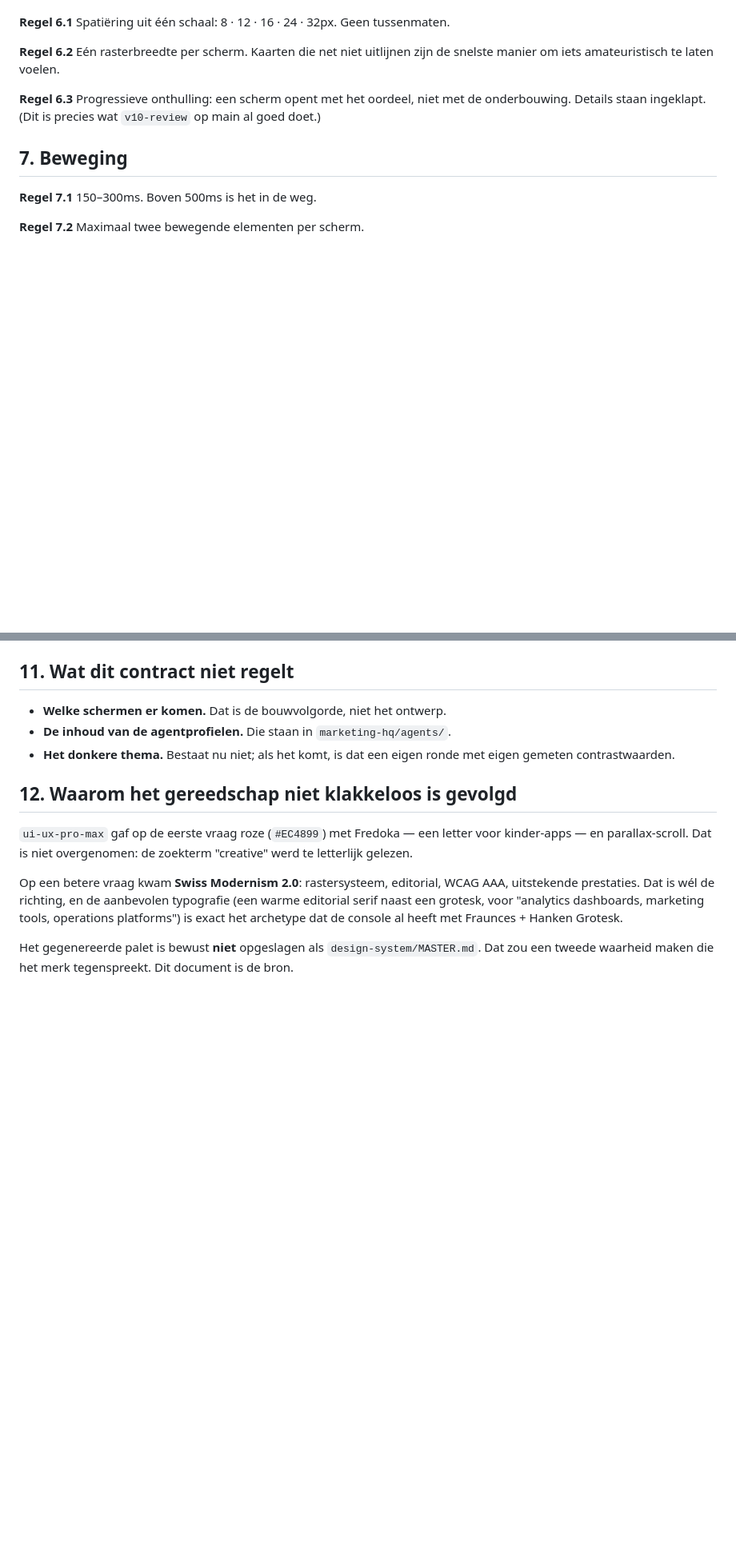
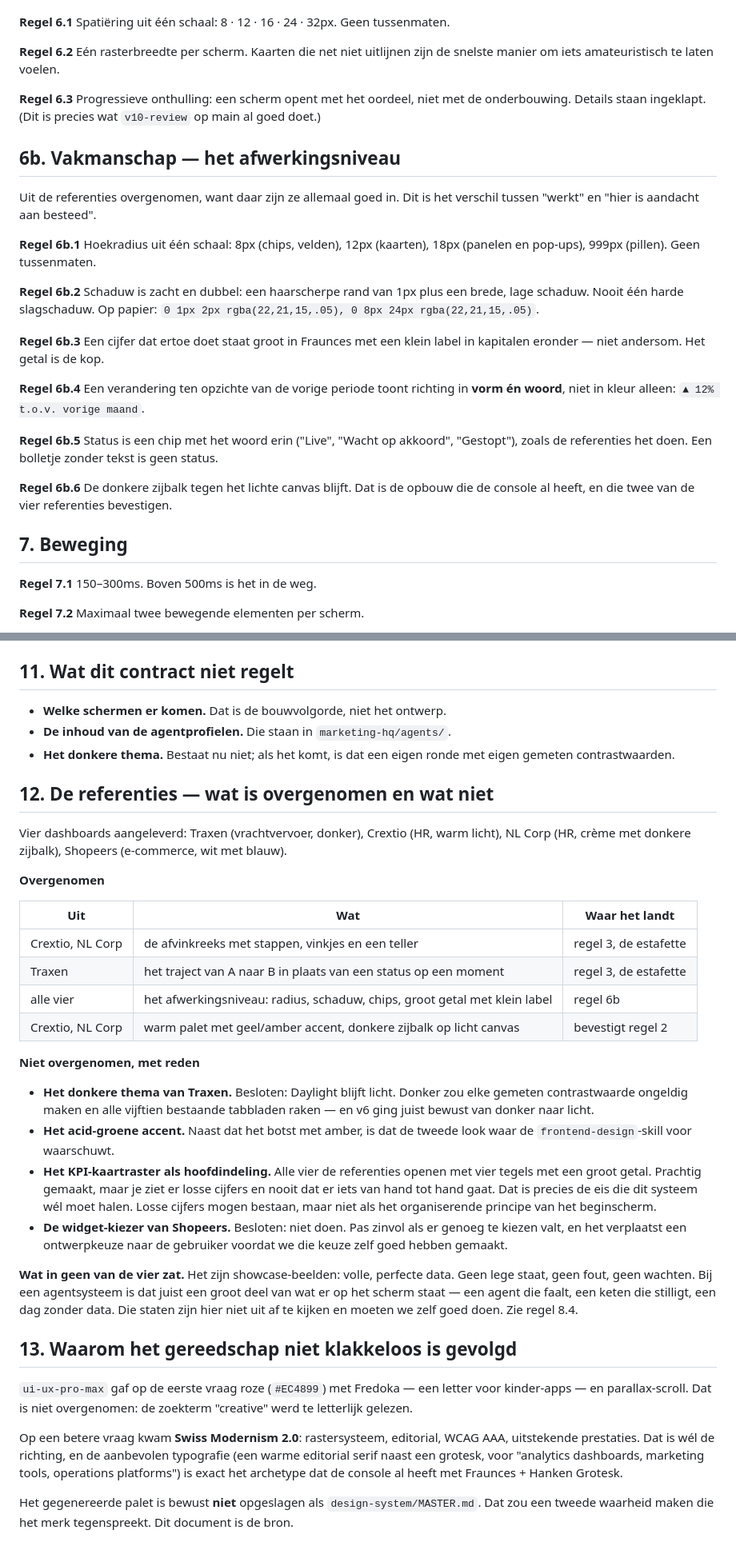
Before and after one commit to Wellshave/wellshave-marketing, a Markdown page: platform/docs/ONTWERPCONTRACT.md, 2 parts joined by grey strips. Shown at 80% size. Rendered like a GitHub page; blank space fills up the shorter version.

Commit message:
Ontwerpcontract: vier referenties verwerkt
Aangeleverd: Traxen (vrachtvervoer, donker), Crextio en NL Corp (HR, warm
licht), Shopeers (e-commerce, wit met blauw).

Overgenomen. Crextio en NL Corp bevatten allebei dezelfde kaart: een
onboarding-lijst met vinkjes voor wat af is en grijze bollen voor wat komt. Dat
is de estafette in een vorm die zichzelf al bewezen heeft, dus die leent ervan
-- een vinkje in plaats van alleen kleurverschil, een teller erbij ("3 van 6
stappen af"), en wie de stap deed. Traxen droeg iets anders bij: de route op de
kaart is een traject van A naar B, geen status op een moment. Precies het
verschil dat dit systeem moet maken.

Van alle vier is het afwerkingsniveau overgenomen, nu als meetbare regels: een
radiusschaal (8/12/18/999), zachte dubbele schaduw, een cijfer groot in de
display-letter met een klein label eronder, verandering in vorm en woord en niet
in kleur alleen, en status als chip met het woord erin. Crextio en NL Corp
bevestigen bovendien het warme palet met donkere zijbalk op licht canvas -- dat
lag al vast, en blijkt te stroken met de eigen smaak.

Bewust niet overgenomen. Het donkere thema van Traxen: besloten dat Daylight
licht blijft, want donker maakt elke gemeten contrastwaarde ongeldig en raakt
alle vijftien tabbladen, terwijl v6 juist bewust van donker naar licht ging. Het
acid-groene accent, dat botst met amber en de tweede look is waar de
frontend-design-skill voor waarschuwt. De widget-kiezer van Shopeers, die een
ontwerpkeuze naar de gebruiker verplaatst voordat wij die keuze zelf goed
gemaakt hebben.

En het belangrijkste dat niet meegaat: het KPI-kaartraster als hoofdindeling.
Alle vier openen met vier tegels met een groot getal. Prachtig gemaakt, maar je
ziet er losse cijfers en nooit dat er iets van hand tot hand gaat -- precies de
eis die dit systeem wel moet halen. Cijfers mogen bestaan, niet als organiserend
principe van het beginscherm.

Wat in geen van de vier zat: lege staten, fouten, wachten. Het zijn
showcase-beelden met volle perfecte data. Bij een agentsysteem is juist dat een
groot deel van het scherm, en dat is hier niet af te kijken.

Co-Authored-By: Claude Opus 5 <noreply@anthropic.com>
Claude-Session: https://claude.ai/code/session_01Usc5UvGPNpoi8TU36mZP52

```diff
--- a/platform/docs/ONTWERPCONTRACT.md
+++ b/platform/docs/ONTWERPCONTRACT.md
@@ -159,6 +177,31 @@ snelste manier om iets amateuristisch te laten voelen.
 de onderbouwing. Details staan ingeklapt. (Dit is precies wat `v10-review` op main
 al goed doet.)
 
+## 6b. Vakmanschap — het afwerkingsniveau
+
+Uit de referenties overgenomen, want daar zijn ze allemaal goed in. Dit is het
+verschil tussen "werkt" en "hier is aandacht aan besteed".
+
+**Regel 6b.1** Hoekradius uit één schaal: 8px (chips, velden), 12px (kaarten),
+18px (panelen en pop-ups), 999px (pillen). Geen tussenmaten.
+
+**Regel 6b.2** Schaduw is zacht en dubbel: een haarscherpe rand van 1px plus een
+brede, lage schaduw. Nooit één harde slagschaduw. Op papier:
+`0 1px 2px rgba(22,21,15,.05), 0 8px 24px rgba(22,21,15,.05)`.
+
+**Regel 6b.3** Een cijfer dat ertoe doet staat groot in Fraunces met een klein
+label in kapitalen eronder — niet andersom. Het getal is de kop.
+
+**Regel 6b.4** Een verandering ten opzichte van de vorige periode toont richting
+in **vorm én woord**, niet in kleur alleen: `▲ 12% t.o.v. vorige maand`.
+
+**Regel 6b.5** Status is een chip met het woord erin ("Live", "Wacht op akkoord",
+"Gestopt"), zoals de referenties het doen. Een bolletje zonder tekst is geen
+status.
+
+**Regel 6b.6** De donkere zijbalk tegen het lichte canvas blijft. Dat is de
+opbouw die de console al heeft, en die twee van de vier referenties bevestigen.
+
 ## 7. Beweging
 
 **Regel 7.1** 150–300ms. Boven 500ms is het in de weg.
@@ -243,7 +286,44 @@ zodat je kunt bewijzen dat hij daarna nog hetzelfde doet.
 - **Het donkere thema.** Bestaat nu niet; als het komt, is dat een eigen ronde met
   eigen gemeten contrastwaarden.
 
-## 12. Waarom het gereedschap niet klakkeloos is gevolgd
+## 12. De referenties — wat is overgenomen en wat niet
+
+Vier dashboards aangeleverd: Traxen (vrachtvervoer, donker), Crextio (HR, warm
+licht), NL Corp (HR, crème met donkere zijbalk), Shopeers (e-commerce, wit met
+blauw).
+
+**Overgenomen**
+
+| Uit | Wat | Waar het landt |
+|---|---|---|
+| Crextio, NL Corp | de afvinkreeks met stappen, vinkjes en een teller | regel 3, de estafette |
+| Traxen | het traject van A naar B in plaats van een status op een moment | regel 3, de estafette |
+| alle vier | het afwerkingsniveau: radius, schaduw, chips, groot getal met klein label | regel 6b |
+| Crextio, NL Corp | warm palet met geel/amber accent, donkere zijbalk op licht canvas | bevestigt regel 2 |
+
+**Niet overgenomen, met reden**
+
+- **Het donkere thema van Traxen.** Besloten: Daylight blijft licht. Donker zou
+  elke gemeten contrastwaarde ongeldig maken en alle vijftien bestaande tabbladen
+  raken — en v6 ging juist bewust van donker naar licht.
+- **Het acid-groene accent.** Naast dat het botst met amber, is dat de tweede
+  look waar de `frontend-design`-skill voor waarschuwt.
+- **Het KPI-kaartraster als hoofdindeling.** Alle vier de referenties openen met
+  vier tegels met een groot getal. Prachtig gemaakt, maar je ziet er losse cijfers
+  en nooit dat er iets van hand tot hand gaat. Dat is precies de eis die dit
+  systeem wél moet halen. Losse cijfers mogen bestaan, maar niet als het
+  organiserende principe van het beginscherm.
+- **De widget-kiezer van Shopeers.** Besloten: niet doen. Pas zinvol als er
+  genoeg te kiezen valt, en het verplaatst een ontwerpkeuze naar de gebruiker
+  voordat we die keuze zelf goed hebben gemaakt.
+
+**Wat in geen van de vier zat.** Het zijn showcase-beelden: volle, perfecte data.
+Geen lege staat, geen fout, geen wachten. Bij een agentsysteem is dat juist een
+groot deel van wat er op het scherm staat — een agent die faalt, een keten die
+stilligt, een dag zonder data. Die staten zijn hier niet uit af te kijken en
+moeten we zelf goed doen. Zie regel 8.4.
+
+## 13. Waarom het gereedschap niet klakkeloos is gevolgd
 
 `ui-ux-pro-max` gaf op de eerste vraag roze (`#EC4899`) met Fredoka — een
 letter voor kinder-apps — en parallax-scroll. Dat is niet overgenomen: de zoekterm
```
Also changed, not shown: other parts of platform/docs/ONTWERPCONTRACT.md (+18 -0 lines).
